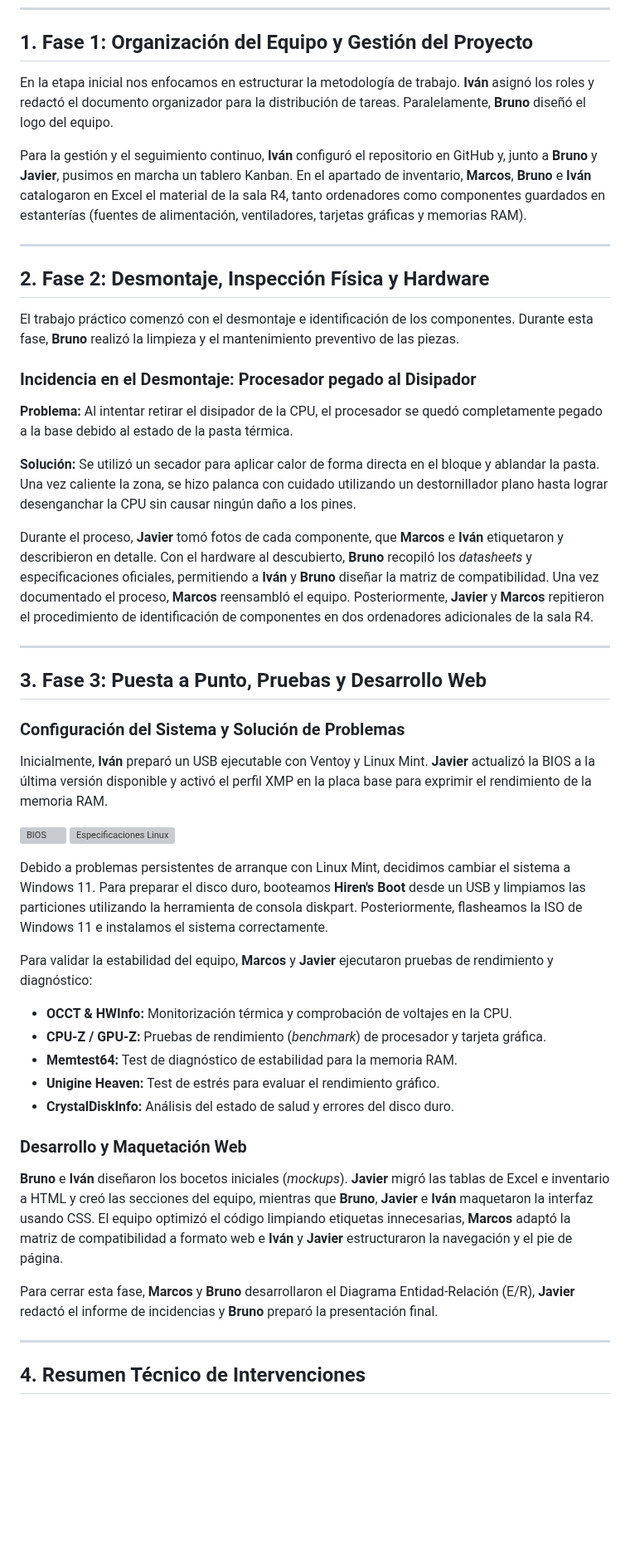
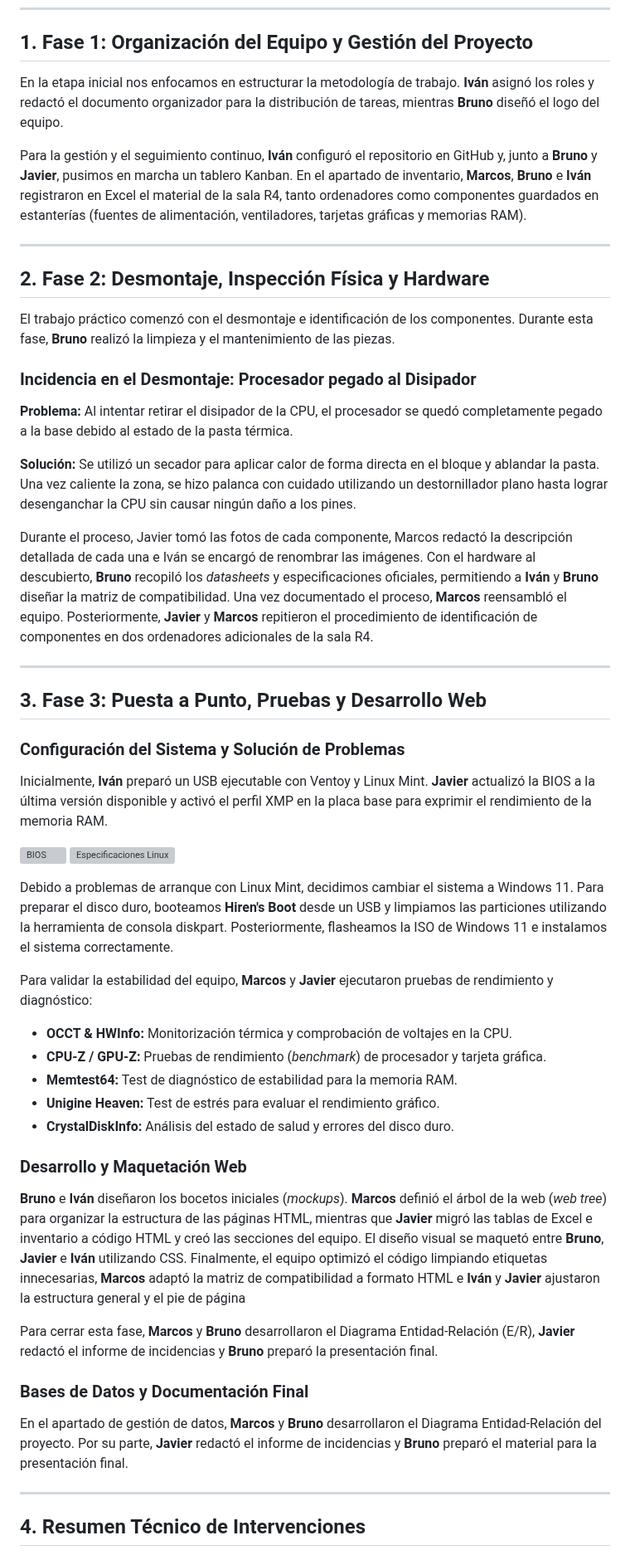
Before and after one commit to igimenom/castores, a Markdown page: Reto-00/md/Bitácora_gradosuperior.md, the part around one of its changes. Shown at 83% size. GitHub-like rendering; blank space fills up the shorter version; grey boxes are pictures that could not be loaded.

Commit message:
Update bitacora text

```diff
--- a/Reto-00/md/Bitácora_gradosuperior.md
+++ b/Reto-00/md/Bitácora_gradosuperior.md
@@ -4,22 +4,22 @@
 
 ## 1. Fase 1: Organización del Equipo y Gestión del Proyecto
 
-En la etapa inicial nos enfocamos en estructurar la metodología de trabajo. **Iván** asignó los roles y redactó el documento organizador para la distribución de tareas. Paralelamente, **Bruno** diseñó el logo del equipo.
+En la etapa inicial nos enfocamos en estructurar la metodología de trabajo. **Iván** asignó los roles y redactó el documento organizador para la distribución de tareas, mientras **Bruno** diseñó el logo del equipo.
 
-Para la gestión y el seguimiento continuo, **Iván** configuró el repositorio en GitHub y, junto a **Bruno** y **Javier**, pusimos en marcha un tablero Kanban. En el apartado de inventario, **Marcos**, **Bruno** e **Iván** catalogaron en Excel el material de la sala R4, tanto ordenadores como componentes guardados en estanterías (fuentes de alimentación, ventiladores, tarjetas gráficas y memorias RAM).
+Para la gestión y el seguimiento continuo, **Iván** configuró el repositorio en GitHub y, junto a **Bruno** y **Javier**, pusimos en marcha un tablero Kanban. En el apartado de inventario, **Marcos**, **Bruno** e **Iván** registraron en Excel el material de la sala R4, tanto ordenadores como componentes guardados en estanterías (fuentes de alimentación, ventiladores, tarjetas gráficas y memorias RAM).
 
 ---
 
 ## 2. Fase 2: Desmontaje, Inspección Física y Hardware
 
-El trabajo práctico comenzó con el desmontaje e identificación de los componentes. Durante esta fase, **Bruno** realizó la limpieza y el mantenimiento preventivo de las piezas.
+El trabajo práctico comenzó con el desmontaje e identificación de los componentes. Durante esta fase, **Bruno** realizó la limpieza y el mantenimiento de las piezas.
 
 ### Incidencia en el Desmontaje: Procesador pegado al Disipador
 **Problema:** Al intentar retirar el disipador de la CPU, el procesador se quedó completamente pegado a la base debido al estado de la pasta térmica.
 
 **Solución:** Se utilizó un secador para aplicar calor de forma directa en el bloque y ablandar la pasta. Una vez caliente la zona, se hizo palanca con cuidado utilizando un destornillador plano hasta lograr desenganchar la CPU sin causar ningún daño a los pines.
 
-Durante el proceso, **Javier** tomó fotos de cada componente, que **Marcos** e **Iván** etiquetaron y describieron en detalle. Con el hardware al descubierto, **Bruno** recopiló los *datasheets* y especificaciones oficiales, permitiendo a **Iván** y **Bruno** diseñar la matriz de compatibilidad. Una vez documentado el proceso, **Marcos** reensambló el equipo. Posteriormente, **Javier** y **Marcos** repitieron el procedimiento de identificación de componentes en dos ordenadores adicionales de la sala R4.
+Durante el proceso, Javier tomó las fotos de cada componente, Marcos redactó la descripción detallada de cada una e Iván se encargó de renombrar las imágenes. Con el hardware al descubierto, **Bruno** recopiló los *datasheets* y especificaciones oficiales, permitiendo a **Iván** y **Bruno** diseñar la matriz de compatibilidad. Una vez documentado el proceso, **Marcos** reensambló el equipo. Posteriormente, **Javier** y **Marcos** repitieron el procedimiento de identificación de componentes en dos ordenadores adicionales de la sala R4.
 
 ---
 
@@ -31,7 +31,7 @@ Inicialmente, **Iván** preparó un USB ejecutable con Ventoy y Linux Mint. **Ja
 ![BIOS](./Documentación/img/Imagen%20de%20la%20bios%20del%20ordenador.jpg)
 ![Especificaciones Linux](./Documentación/img/Especificaciones%20desde%20Linux.jpg)
 
-Debido a problemas persistentes de arranque con Linux Mint, decidimos cambiar el sistema a Windows 11. Para preparar el disco duro, booteamos **Hiren's Boot** desde un USB y limpiamos las particiones utilizando la herramienta de consola diskpart. Posteriormente, flasheamos la ISO de Windows 11 e instalamos el sistema correctamente.
+Debido a problemas de arranque con Linux Mint, decidimos cambiar el sistema a Windows 11. Para preparar el disco duro, booteamos **Hiren's Boot** desde un USB y limpiamos las particiones utilizando la herramienta de consola diskpart. Posteriormente, flasheamos la ISO de Windows 11 e instalamos el sistema correctamente.
 
 Para validar la estabilidad del equipo, **Marcos** y **Javier** ejecutaron pruebas de rendimiento y diagnóstico:
 * **OCCT & HWInfo:** Monitorización térmica y comprobación de voltajes en la CPU.
@@ -41,9 +41,12 @@ Para validar la estabilidad del equipo, **Marcos** y **Javier** ejecutaron prueb
 * **CrystalDiskInfo:** Análisis del estado de salud y errores del disco duro.
 
 ### Desarrollo y Maquetación Web
-**Bruno** e **Iván** diseñaron los bocetos iniciales (*mockups*). **Javier** migró las tablas de Excel e inventario a HTML y creó las secciones del equipo, mientras que **Bruno**, **Javier** e **Iván** maquetaron la interfaz usando CSS. El equipo optimizó el código limpiando etiquetas innecesarias, **Marcos** adaptó la matriz de compatibilidad a formato web e **Iván** y **Javier** estructuraron la navegación y el pie de página.
+**Bruno** e **Iván** diseñaron los bocetos iniciales (*mockups*). **Marcos** definió el árbol de la web (*web tree*) para organizar la estructura de las páginas HTML, mientras que **Javier** migró las tablas de Excel e inventario a código HTML y creó las secciones del equipo. El diseño visual se maquetó entre **Bruno**, **Javier** e **Iván** utilizando CSS. Finalmente, el equipo optimizó el código limpiando etiquetas innecesarias, **Marcos** adaptó la matriz de compatibilidad a formato HTML e **Iván** y **Javier** ajustaron la estructura general y el pie de página
 
 Para cerrar esta fase, **Marcos** y **Bruno** desarrollaron el Diagrama Entidad-Relación (E/R), **Javier** redactó el informe de incidencias y **Bruno** preparó la presentación final.
+
+### Bases de Datos y Documentación Final
+En el apartado de gestión de datos, **Marcos** y **Bruno** desarrollaron el Diagrama Entidad-Relación del proyecto. Por su parte, **Javier** redactó el informe de incidencias y **Bruno** preparó el material para la presentación final.
 
 ---
 
```
Also changed, not shown: other parts of Reto-00/md/Bitácora_gradosuperior.md (+0 -14 lines).
